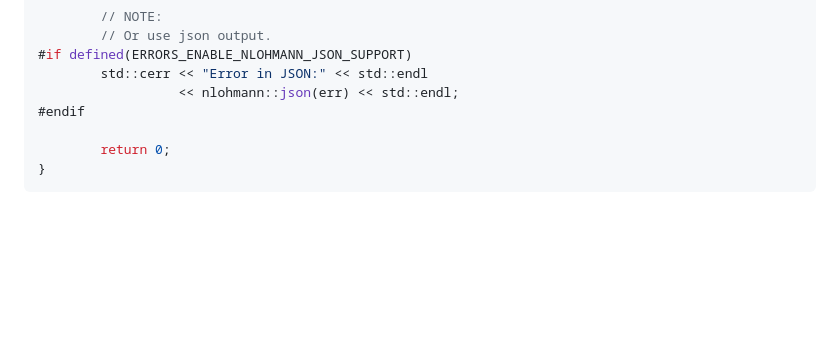
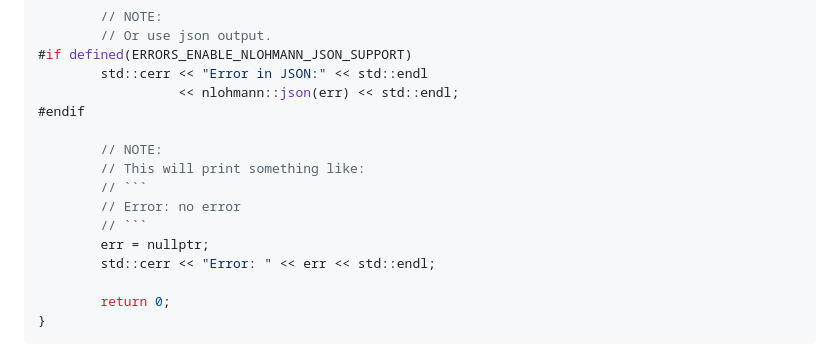
Before and after one commit to black-desk/errors, a Markdown page: README.md, the part around one of its changes. Rendered like a GitHub page; blank space fills up the shorter version.

Commit message:
docs: update README

````diff
--- a/README.md
+++ b/README.md
@@ -126,6 +126,14 @@ int main()
         std::cerr << "Error in JSON:" << std::endl
                   << nlohmann::json(err) << std::endl;
 #endif
+
+        // NOTE:
+        // This will print something like:
+        // ```
+        // Error: no error
+        // ```
+        err = nullptr;
+        std::cerr << "Error: " << err << std::endl;
 
         return 0;
 }
````
Also changed, not shown: other parts of README.md (+3 -3 lines).
